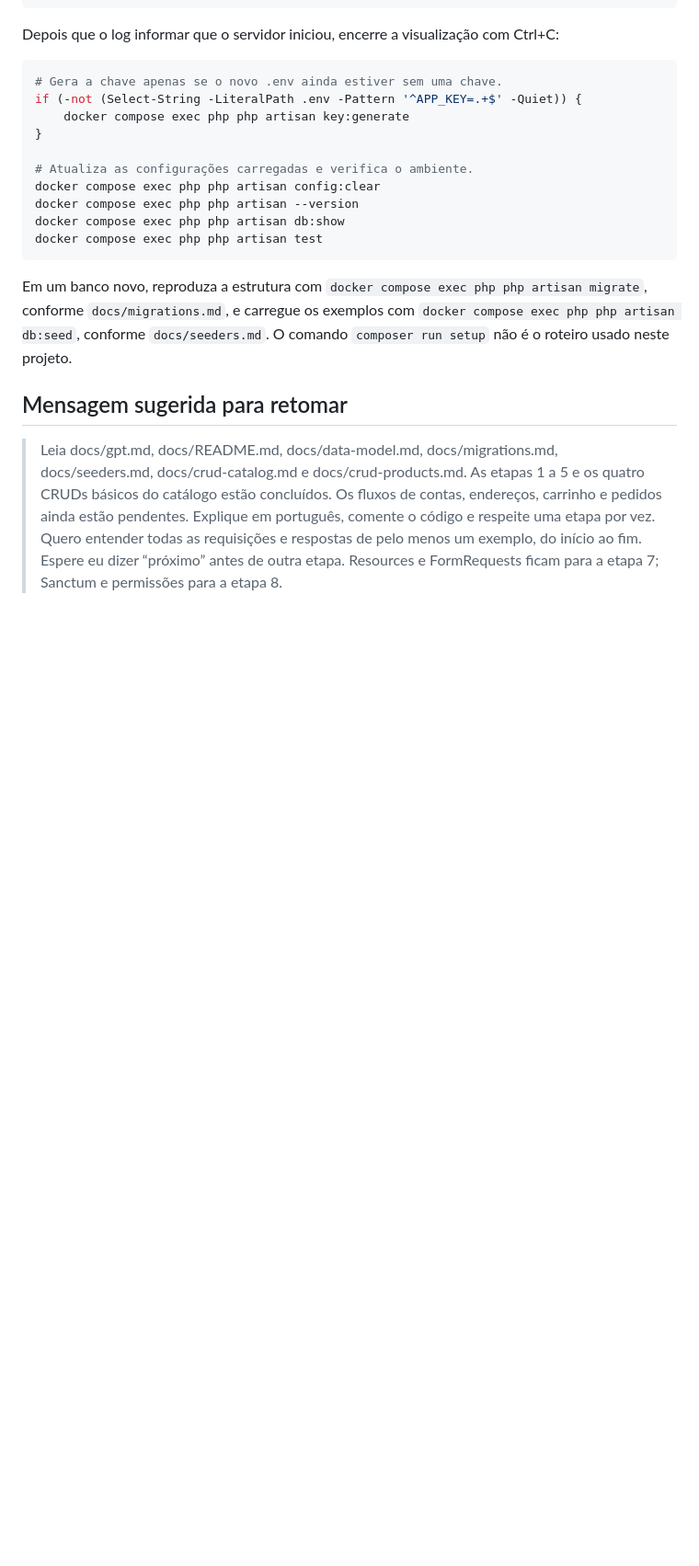
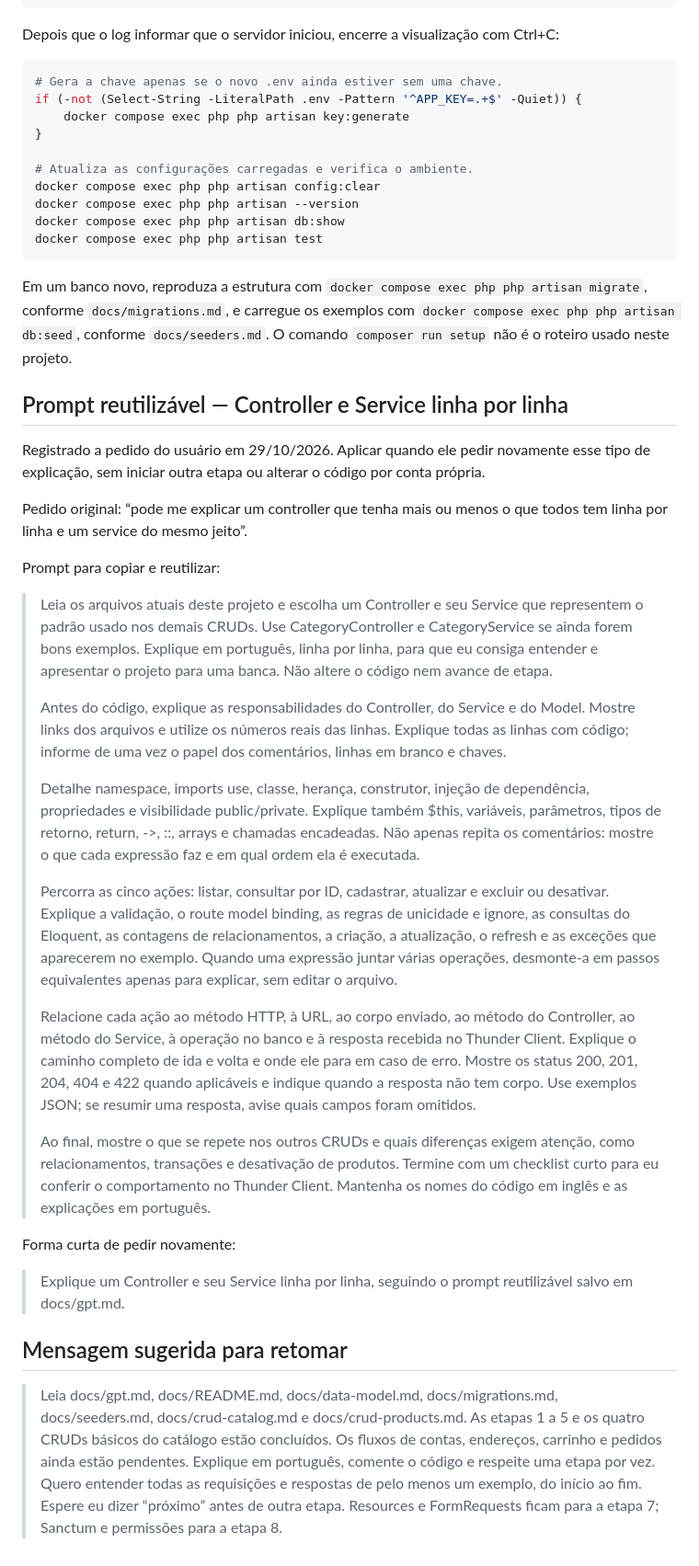
Before and after one commit to zanottojoaoantonio-blip/TicoGames, a Markdown page: docs/gpt.md, the part around one of its changes. Shown at 92% size. Rendered like a GitHub page; blank space fills up the shorter version.

Commit message:
prompt para explicação adicionado no gpt.md

```diff
--- a/docs/gpt.md
+++ b/docs/gpt.md
@@ -267,6 +267,30 @@ docker compose exec php php artisan test
 
 Em um banco novo, reproduza a estrutura com `docker compose exec php php artisan migrate`, conforme `docs/migrations.md`, e carregue os exemplos com `docker compose exec php php artisan db:seed`, conforme `docs/seeders.md`. O comando `composer run setup` não é o roteiro usado neste projeto.
 
+## Prompt reutilizável — Controller e Service linha por linha
+
+Registrado a pedido do usuário em 29/10/2026. Aplicar quando ele pedir novamente esse tipo de explicação, sem iniciar outra etapa ou alterar o código por conta própria.
+
+Pedido original: “pode me explicar um controller que tenha mais ou menos o que todos tem linha por linha e um service do mesmo jeito”.
+
+Prompt para copiar e reutilizar:
+
+> Leia os arquivos atuais deste projeto e escolha um Controller e seu Service que representem o padrão usado nos demais CRUDs. Use CategoryController e CategoryService se ainda forem bons exemplos. Explique em português, linha por linha, para que eu consiga entender e apresentar o projeto para uma banca. Não altere o código nem avance de etapa.
+>
+> Antes do código, explique as responsabilidades do Controller, do Service e do Model. Mostre links dos arquivos e utilize os números reais das linhas. Explique todas as linhas com código; informe de uma vez o papel dos comentários, linhas em branco e chaves.
+>
+> Detalhe namespace, imports use, classe, herança, construtor, injeção de dependência, propriedades e visibilidade public/private. Explique também $this, variáveis, parâmetros, tipos de retorno, return, ->, ::, arrays e chamadas encadeadas. Não apenas repita os comentários: mostre o que cada expressão faz e em qual ordem ela é executada.
+>
+> Percorra as cinco ações: listar, consultar por ID, cadastrar, atualizar e excluir ou desativar. Explique a validação, o route model binding, as regras de unicidade e ignore, as consultas do Eloquent, as contagens de relacionamentos, a criação, a atualização, o refresh e as exceções que aparecerem no exemplo. Quando uma expressão juntar várias operações, desmonte-a em passos equivalentes apenas para explicar, sem editar o arquivo.
+>
+> Relacione cada ação ao método HTTP, à URL, ao corpo enviado, ao método do Controller, ao método do Service, à operação no banco e à resposta recebida no Thunder Client. Explique o caminho completo de ida e volta e onde ele para em caso de erro. Mostre os status 200, 201, 204, 404 e 422 quando aplicáveis e indique quando a resposta não tem corpo. Use exemplos JSON; se resumir uma resposta, avise quais campos foram omitidos.
+>
+> Ao final, mostre o que se repete nos outros CRUDs e quais diferenças exigem atenção, como relacionamentos, transações e desativação de produtos. Termine com um checklist curto para eu conferir o comportamento no Thunder Client. Mantenha os nomes do código em inglês e as explicações em português.
+
+Forma curta de pedir novamente:
+
+> Explique um Controller e seu Service linha por linha, seguindo o prompt reutilizável salvo em docs/gpt.md.
+
 ## Mensagem sugerida para retomar
 
 > Leia docs/gpt.md, docs/README.md, docs/data-model.md, docs/migrations.md, docs/seeders.md, docs/crud-catalog.md e docs/crud-products.md. As etapas 1 a 5 e os quatro CRUDs básicos do catálogo estão concluídos. Os fluxos de contas, endereços, carrinho e pedidos ainda estão pendentes. Explique em português, comente o código e respeite uma etapa por vez. Quero entender todas as requisições e respostas de pelo menos um exemplo, do início ao fim. Espere eu dizer “próximo” antes de outra etapa. Resources e FormRequests ficam para a etapa 7; Sanctum e permissões para a etapa 8.
```
Also changed, not shown: other parts of docs/gpt.md (+1 -1 lines).
